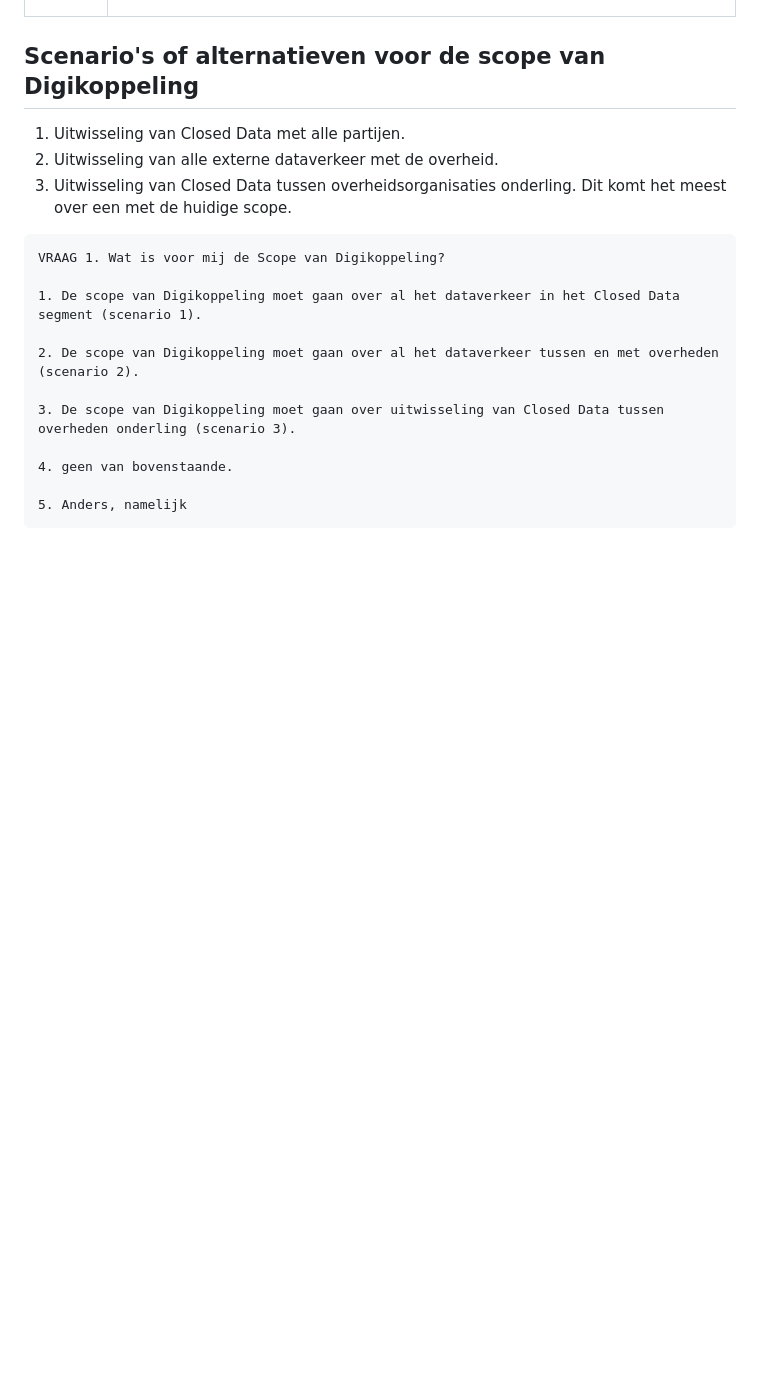
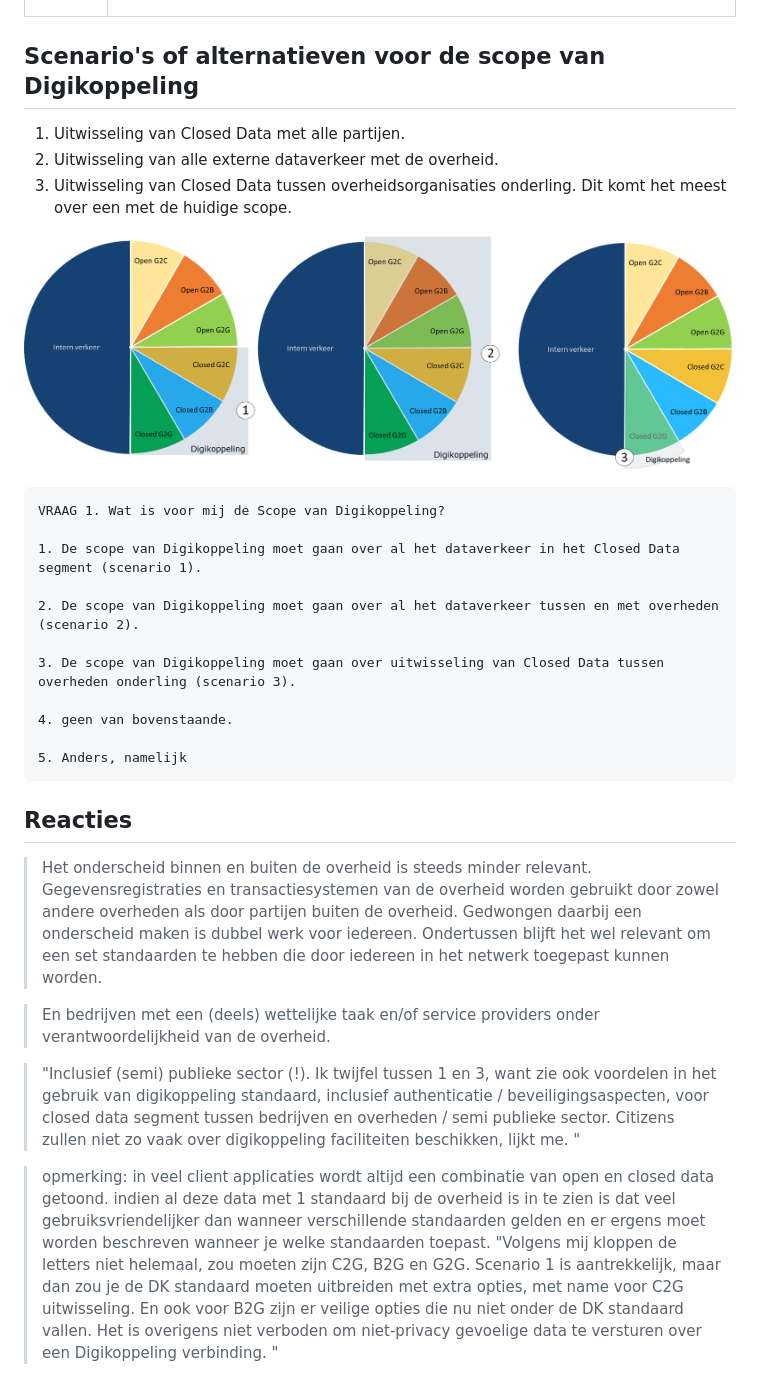
Before and after one commit to Logius-standaarden/Enquete-RESTful-APIs-in-Digikoppeling, a Markdown page: scope_02.md, the part around the change printed below. Rendered like a GitHub page; pictures changed too: media/scope.png (added); blank space fills up the shorter version.

````diff
--- a/scope_02.md
+++ b/scope_02.md
@@ -62,6 +62,8 @@ Daarnaast worden er een aantal uitzonderingen genoemd die duidelijk maken dat er
 1. Uitwisseling van alle externe dataverkeer met de overheid.
 1. Uitwisseling van Closed Data tussen overheidsorganisaties onderling. Dit komt het meest over een met de huidige scope.
 
+![Scenario's](media/scope.png "Verschillende scenario's voor de scope van Digikoppeling")
+
 ```
 VRAAG 1. Wat is voor mij de Scope van Digikoppeling?
 
@@ -75,3 +77,20 @@ VRAAG 1. Wat is voor mij de Scope van Digikoppeling?
 
 5. Anders, namelijk
 ```
+
+## Reacties
+
+>Het onderscheid binnen en buiten de overheid is steeds minder relevant. Gegevensregistraties en transactiesystemen van de overheid worden gebruikt door zowel andere overheden als door partijen buiten de overheid. Gedwongen daarbij een onderscheid maken is dubbel werk voor iedereen. Ondertussen blijft het wel relevant om een set standaarden te hebben die door iedereen in het netwerk toegepast kunnen worden.
+
+>En bedrijven met een (deels) wettelijke taak en/of service providers onder verantwoordelijkheid van de overheid.
+
+>"Inclusief (semi) publieke sector (!).
+Ik twijfel tussen 1 en 3, want zie ook voordelen in het gebruik van digikoppeling standaard, inclusief authenticatie / beveiligingsaspecten, voor closed data segment tussen bedrijven en overheden / semi publieke sector.
+Citizens zullen niet zo vaak over digikoppeling faciliteiten beschikken, lijkt me. "
+
+>opmerking: in veel client applicaties wordt altijd een combinatie van open en closed data getoond. indien al deze data met 1 standaard bij de overheid is in te zien is dat veel gebruiksvriendelijker dan wanneer verschillende standaarden gelden en er ergens moet worden beschreven wanneer je welke standaarden toepast.
+"Volgens mij kloppen de letters niet helemaal, zou moeten zijn C2G, B2G en G2G.
+Scenario 1 is aantrekkelijk, maar dan zou je de DK standaard moeten uitbreiden met extra opties, met name voor C2G uitwisseling. En ook voor B2G zijn er veilige opties die nu niet onder de DK standaard vallen.
+Het is overigens niet verboden om niet-privacy gevoelige data te versturen over een Digikoppeling verbinding.
+"
+
````
Also changed, not shown: other parts of scope_02.md (+14 -1 lines).
